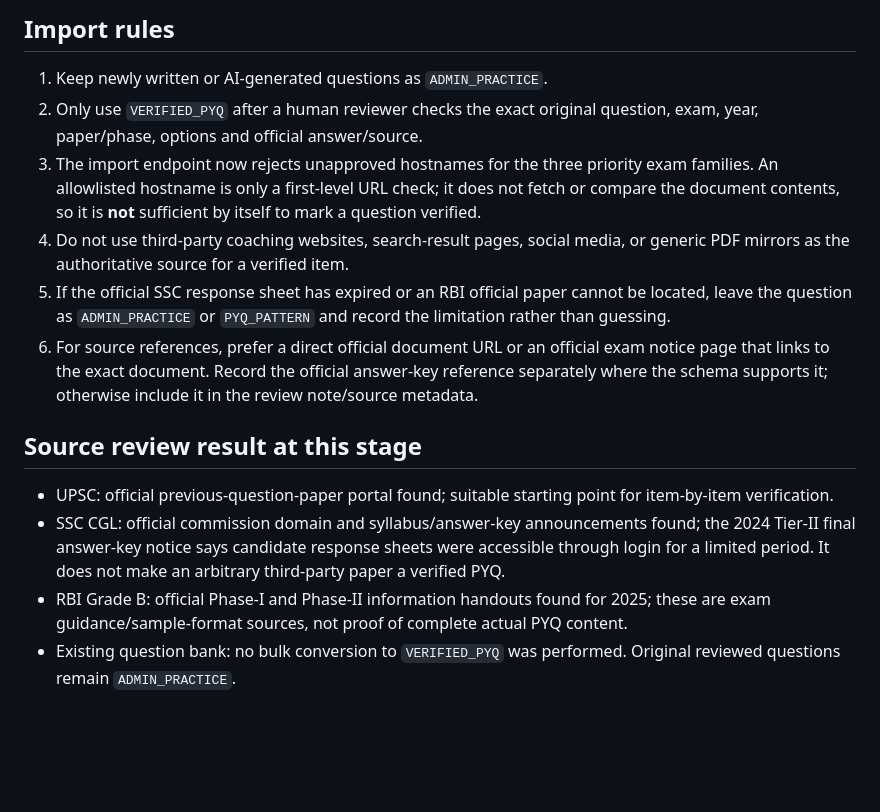
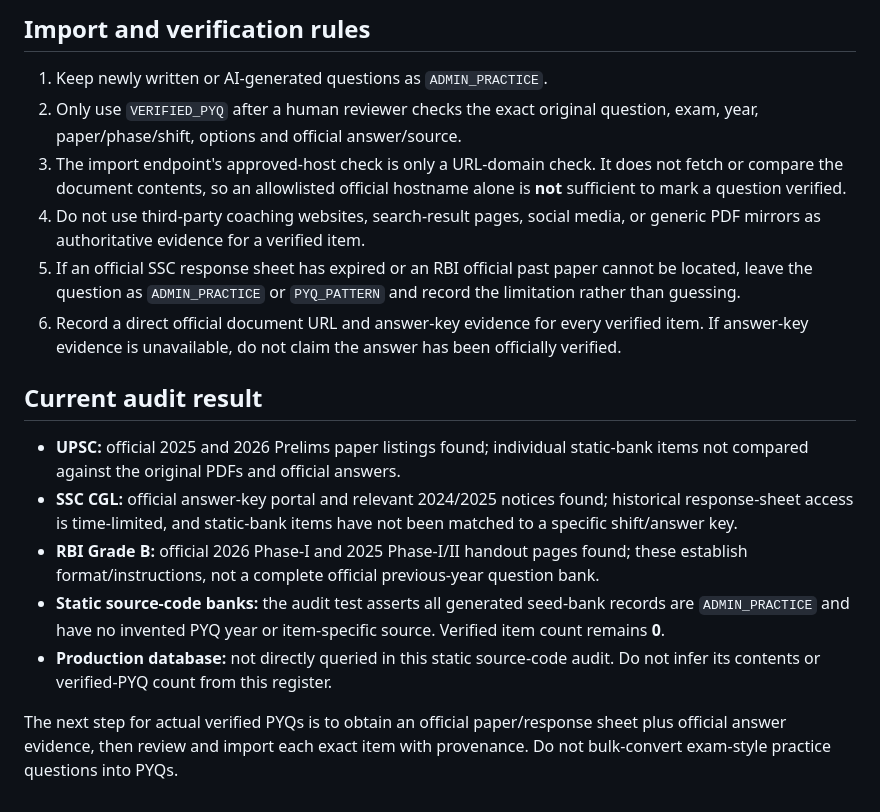
Before and after one commit to ayushkumthakur/exam.ai, a Markdown page: docs/pyq-source-verification.md, the part around one of its changes. Drawn GitHub-style; blank space fills up the shorter version.

Commit message:
Document official source checks and item-level audit limits

```diff
--- a/docs/pyq-source-verification.md
+++ b/docs/pyq-source-verification.md
@@ -16,16 +15,19 @@ This is a source-discovery register, not a claim that any existing question has
 
-## Import rules
+## Import and verification rules
 
 1. Keep newly written or AI-generated questions as `ADMIN_PRACTICE`.
-2. Only use `VERIFIED_PYQ` after a human reviewer checks the exact original question, exam, year, paper/phase, options and official answer/source.
-3. The import endpoint now rejects unapproved hostnames for the three priority exam families. An allowlisted hostname is only a first-level URL check; it does not fetch or compare the document contents, so it is **not** sufficient by itself to mark a question verified.
-4. Do not use third-party coaching websites, search-result pages, social media, or generic PDF mirrors as the authoritative source for a verified item.
-5. If the official SSC response sheet has expired or an RBI official paper cannot be located, leave the question as `ADMIN_PRACTICE` or `PYQ_PATTERN` and record the limitation rather than guessing.
-6. For source references, prefer a direct official document URL or an official exam notice page that links to the exact document. Record the official answer-key reference separately where the schema supports it; otherwise include it in the review note/source metadata.
+2. Only use `VERIFIED_PYQ` after a human reviewer checks the exact original question, exam, year, paper/phase/shift, options and official answer/source.
+3. The import endpoint's approved-host check is only a URL-domain check. It does not fetch or compare the document contents, so an allowlisted official hostname alone is **not** sufficient to mark a question verified.
+4. Do not use third-party coaching websites, search-result pages, social media, or generic PDF mirrors as authoritative evidence for a verified item.
+5. If an official SSC response sheet has expired or an RBI official past paper cannot be located, leave the question as `ADMIN_PRACTICE` or `PYQ_PATTERN` and record the limitation rather than guessing.
+6. Record a direct official document URL and answer-key evidence for every verified item. If answer-key evidence is unavailable, do not claim the answer has been officially verified.
 
-## Source review result at this stage
+## Current audit result
 
-- UPSC: official previous-question-paper portal found; suitable starting point for item-by-item verification.
-- SSC CGL: official commission domain and syllabus/answer-key announcements found; the 2024 Tier-II final answer-key notice says candidate response sheets were accessible through login for a limited period. It does not make an arbitrary third-party paper a verified PYQ.
-- RBI Grade B: official Phase-I and Phase-II information handouts found for 2025; these are exam guidance/sample-format sources, not proof of complete actual PYQ content.
-- Existing question bank: no bulk conversion to `VERIFIED_PYQ` was performed. Original reviewed questions remain `ADMIN_PRACTICE`.
+- **UPSC:** official 2025 and 2026 Prelims paper listings found; individual static-bank items not compared against the original PDFs and official answers.
+- **SSC CGL:** official answer-key portal and relevant 2024/2025 notices found; historical response-sheet access is time-limited, and static-bank items have not been matched to a specific shift/answer key.
+- **RBI Grade B:** official 2026 Phase-I and 2025 Phase-I/II handout pages found; these establish format/instructions, not a complete official previous-year question bank.
+- **Static source-code banks:** the audit test asserts all generated seed-bank records are `ADMIN_PRACTICE` and have no invented PYQ year or item-specific source. Verified item count remains **0**.
+- **Production database:** not directly queried in this static source-code audit. Do not infer its contents or verified-PYQ count from this register.
+
+The next step for actual verified PYQs is to obtain an official paper/response sheet plus official answer evidence, then review and import each exact item with provenance. Do not bulk-convert exam-style practice questions into PYQs.
```
Also changed, not shown: other parts of docs/pyq-source-verification.md (+7 -8 lines).
